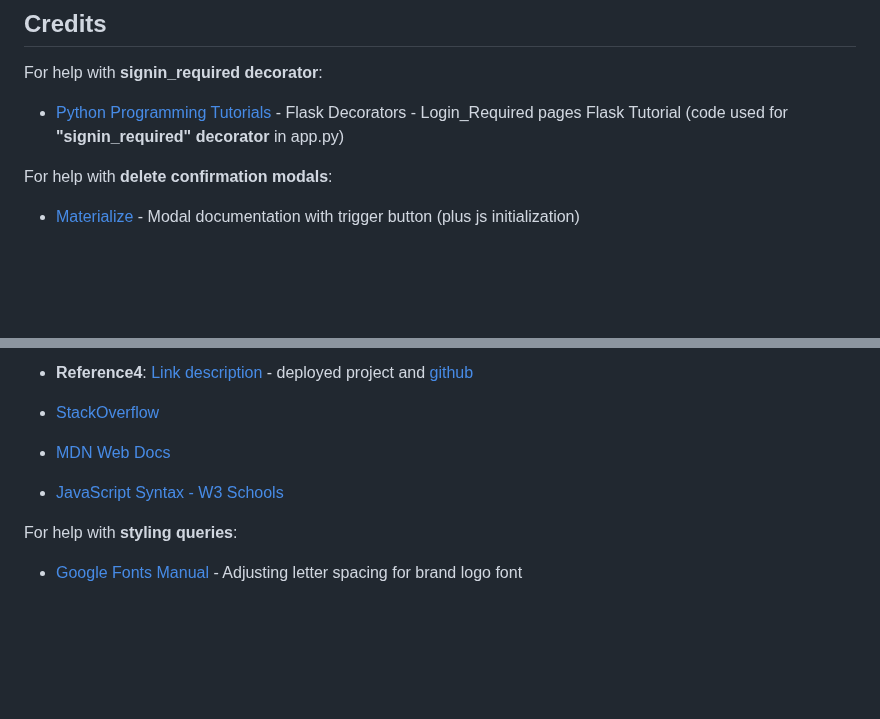
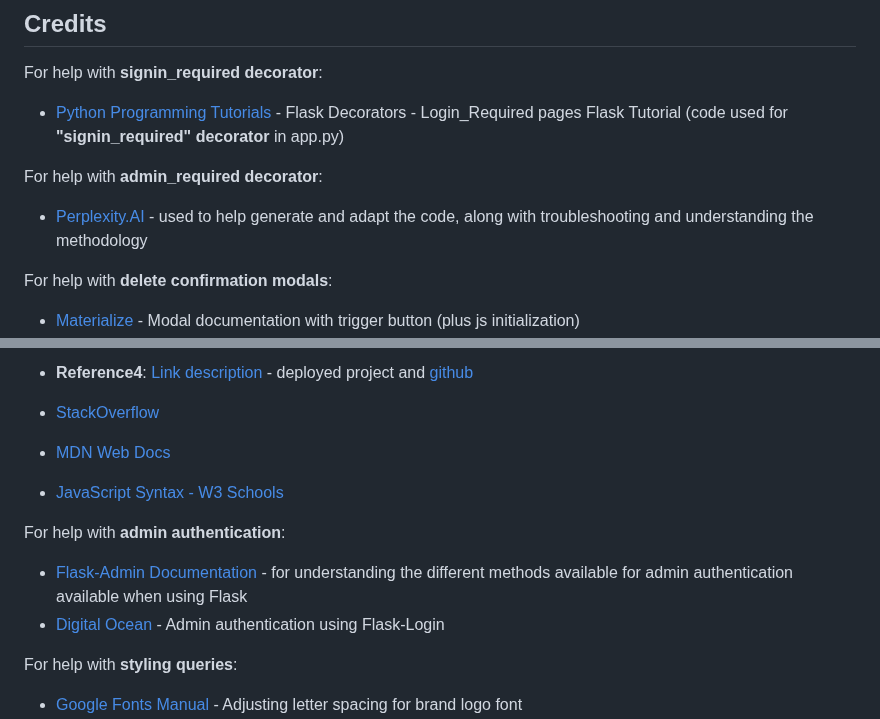
Before and after one commit to tarahwaters/milestone-project3, a Markdown page: README.md, 2 parts joined by grey strips. Drawn GitHub-style; blank space fills up the shorter version.

Commit message:
Add credit and references for admin authentication

```diff
--- a/README.md
+++ b/README.md
@@ -264,6 +264,9 @@ A tutorial on how to do that can be found [here](https://www.gitpod.io/docs/conf
 For help with **signin_required decorator**:
 - [Python Programming Tutorials](https://pythonprogramming.net/decorator-wrappers-flask-tutorial-login-required/) - Flask Decorators - Login_Required pages Flask Tutorial (code used for **"signin_required" decorator** in app.py)
 
+For help with **admin_required decorator**:
+- [Perplexity.AI](https://www.perplexity.ai/) - used to help generate and adapt the code, along with troubleshooting and understanding the methodology
+
 For help with **delete confirmation modals**:
 - [Materialize](https://materializecss.com/modals.html#!) - Modal documentation with trigger button (plus js initialization)
 - [Dynjashik's MSP3-Movie-collection app](https://github.com/Dynjashik/MSP3-Movie-collection/blob/master/templates/movie.html) - submitted for Code Institute MS3 project ([live link to project](http://my-milestone-project3.herokuapp.com/home)) used as a working reference for the Materialize code
@@ -286,6 +289,10 @@ For help with...:
 - [StackOverflow](https://stackoverflow.com/)
 - [MDN Web Docs](https://developer.mozilla.org/en-US/)
 - [JavaScript Syntax - W3 Schools](https://www.w3schools.com/js/js_syntax.asp)
+
+For help with **admin authentication**:
+- [Flask-Admin Documentation](https://flask-admin.readthedocs.io/en/latest/introduction/#securing-admin-views) - for understanding the different methods available for admin authentication available when using Flask
+- [Digital Ocean](https://www.digitalocean.com/community/tutorials/how-to-add-authentication-to-your-app-with-flask-login) - Admin authentication using Flask-Login
 
 For help with **styling queries**:
 - [Google Fonts Manual](https://fonts.google.com/knowledge/using_type/manual_kerning_is_rarely_required) - Adjusting letter spacing for brand logo font
```
